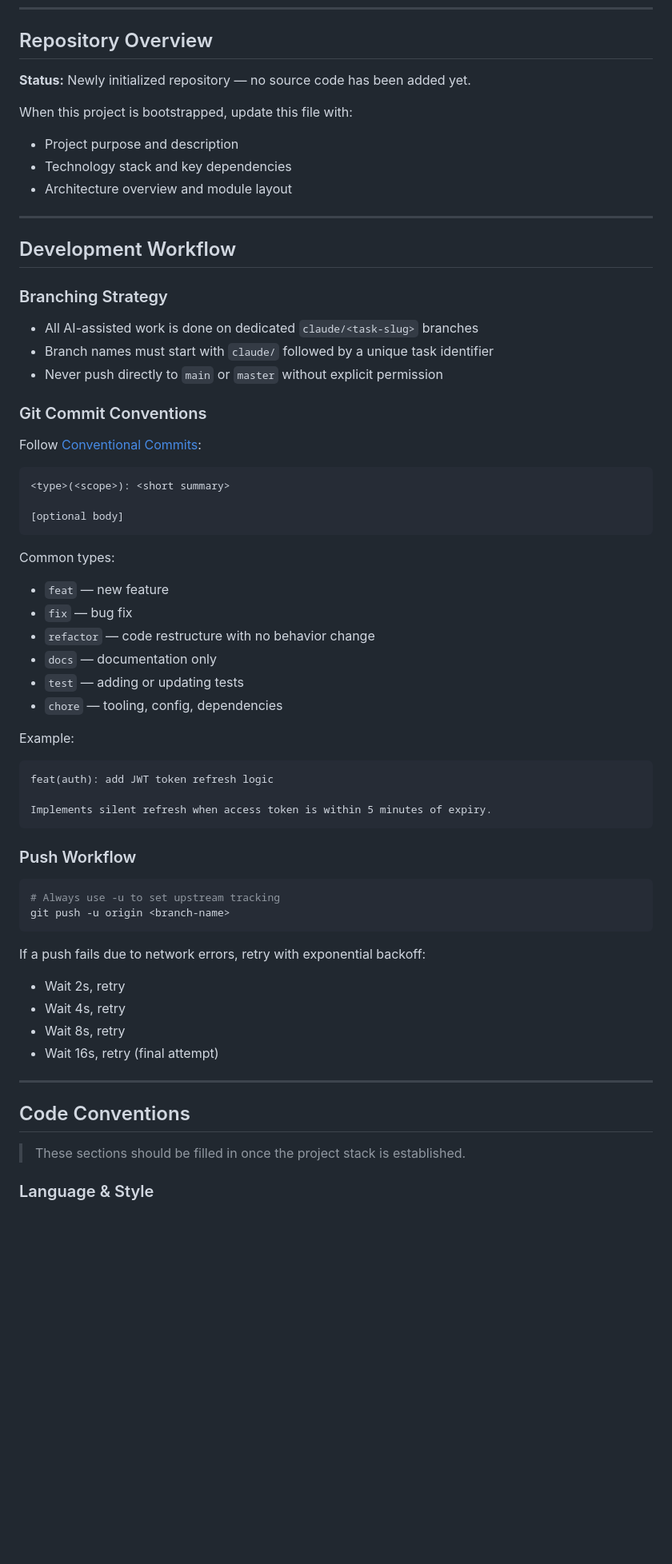
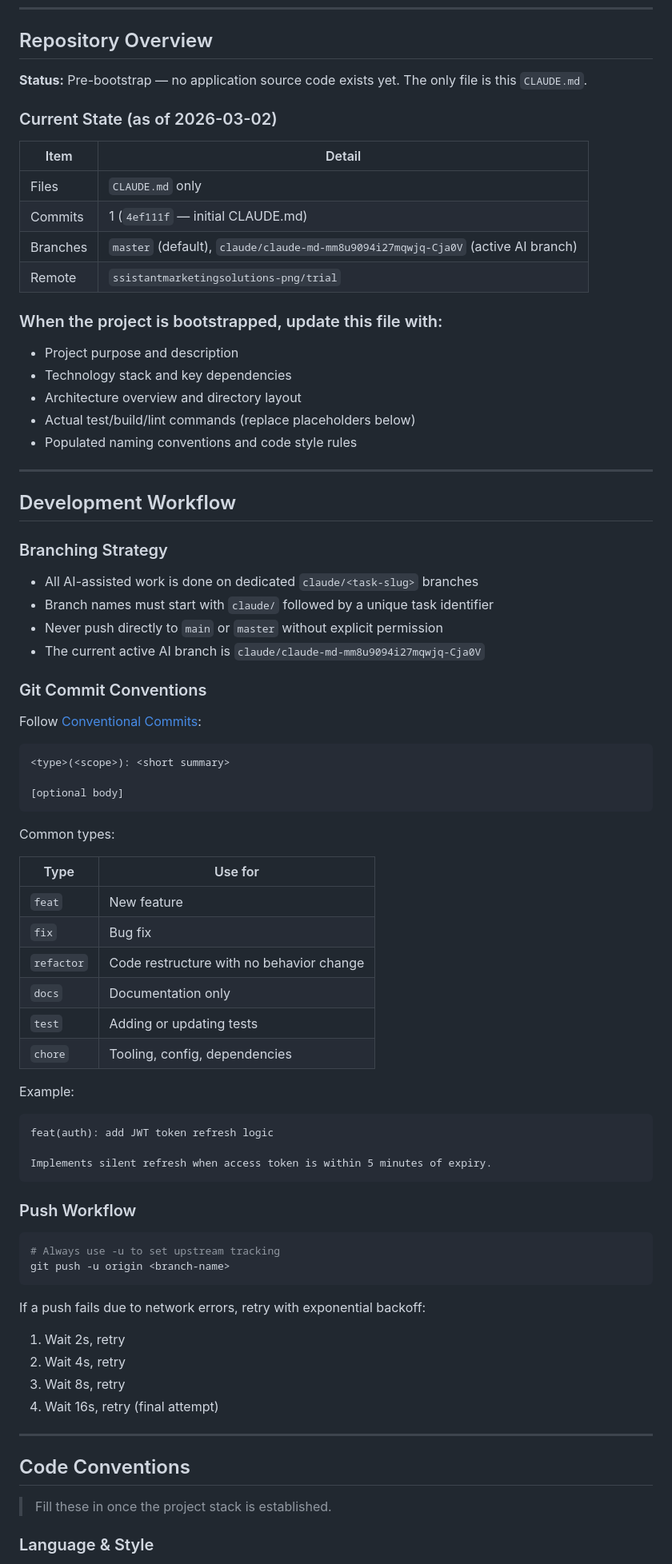
Before and after one commit to ssistantmarketingsolutions-png/trial, a Markdown page: CLAUDE.md, the part around one of its changes. Shown at 80% size. GitHub-like rendering; blank space fills up the shorter version.

````diff
--- a/CLAUDE.md
+++ b/CLAUDE.md
@@ -6,12 +6,24 @@ This file provides guidance for AI assistants (Claude and others) working in thi
 
 ## Repository Overview
 
-**Status:** Newly initialized repository — no source code has been added yet.
+**Status:** Pre-bootstrap — no application source code exists yet. The only file is this `CLAUDE.md`.
 
-When this project is bootstrapped, update this file with:
+### Current State (as of 2026-03-02)
+
+| Item | Detail |
+|---|---|
+| Files | `CLAUDE.md` only |
+| Commits | 1 (`4ef111f` — initial CLAUDE.md) |
+| Branches | `master` (default), `claude/claude-md-mm8u9094i27mqwjq-Cja0V` (active AI branch) |
+| Remote | `ssistantmarketingsolutions-png/trial` |
+
+### When the project is bootstrapped, update this file with:
+
 - Project purpose and description
 - Technology stack and key dependencies
-- Architecture overview and module layout
+- Architecture overview and directory layout
+- Actual test/build/lint commands (replace placeholders below)
+- Populated naming conventions and code style rules
 
 ---
 
@@ -22,6 +34,7 @@ When this project is bootstrapped, update this file with:
 - All AI-assisted work is done on dedicated `claude/<task-slug>` branches
 - Branch names must start with `claude/` followed by a unique task identifier
 - Never push directly to `main` or `master` without explicit permission
+- The current active AI branch is `claude/claude-md-mm8u9094i27mqwjq-Cja0V`
 
 ### Git Commit Conventions
 
@@ -34,14 +47,18 @@ Follow [Conventional Commits](https://www.conventionalcommits.org/):
 ```
 
 Common types:
-- `feat` — new feature
-- `fix` — bug fix
-- `refactor` — code restructure with no behavior change
-- `docs` — documentation only
-- `test` — adding or updating tests
-- `chore` — tooling, config, dependencies
+
+| Type | Use for |
+|---|---|
+| `feat` | New feature |
+| `fix` | Bug fix |
+| `refactor` | Code restructure with no behavior change |
+| `docs` | Documentation only |
+| `test` | Adding or updating tests |
+| `chore` | Tooling, config, dependencies |
 
 Example:
+
 ```
 feat(auth): add JWT token refresh logic
 
@@ -56,16 +73,17 @@ git push -u origin <branch-name>
 ```
 
 If a push fails due to network errors, retry with exponential backoff:
-- Wait 2s, retry
-- Wait 4s, retry
-- Wait 8s, retry
-- Wait 16s, retry (final attempt)
+
+1. Wait 2s, retry
+2. Wait 4s, retry
+3. Wait 8s, retry
+4. Wait 16s, retry (final attempt)
 
 ---
 
 ## Code Conventions
 
-> These sections should be filled in once the project stack is established.
+> Fill these in once the project stack is established.
 
 ### Language & Style
 
````
Also changed, not shown: other parts of CLAUDE.md (+18 -15 lines).
